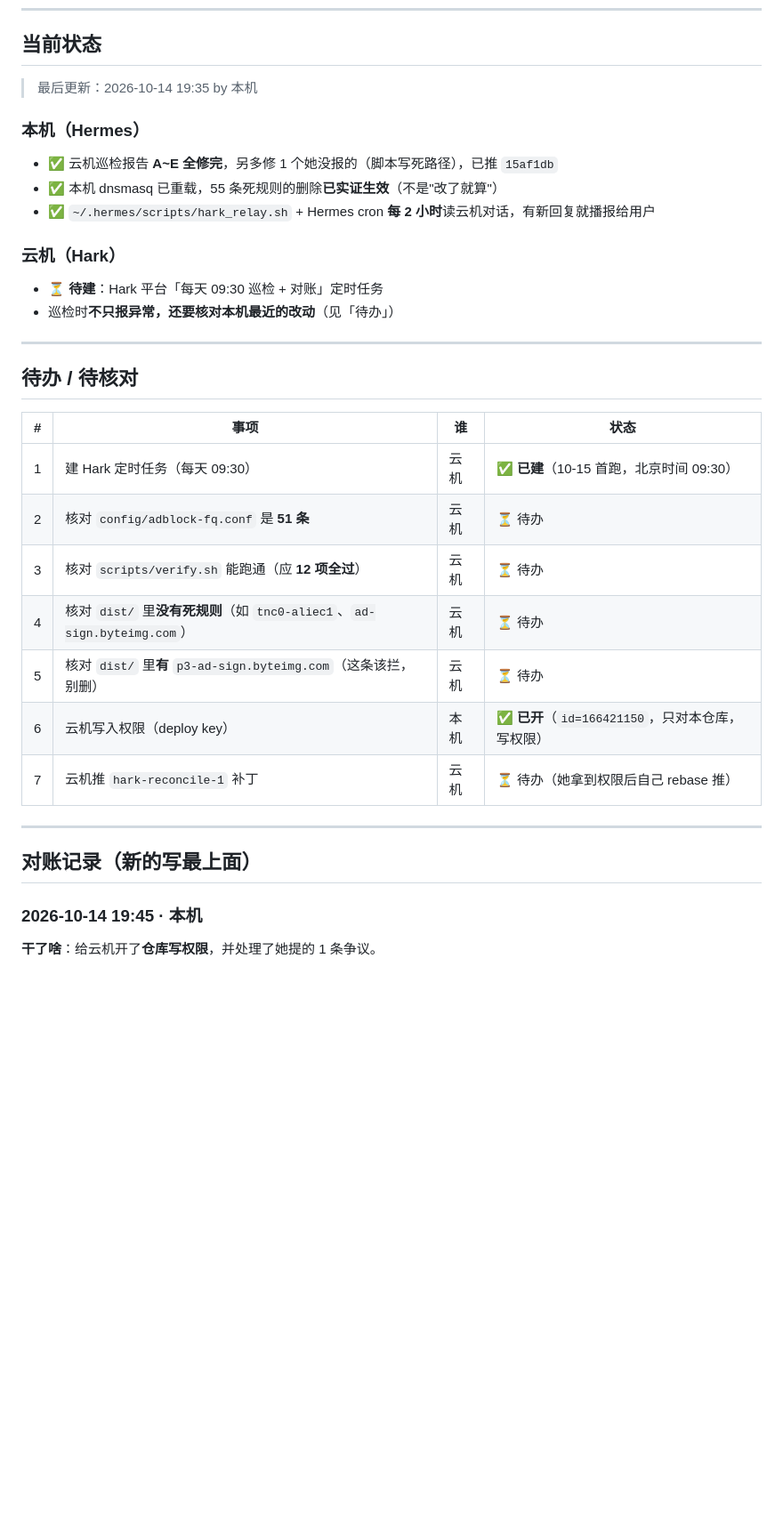
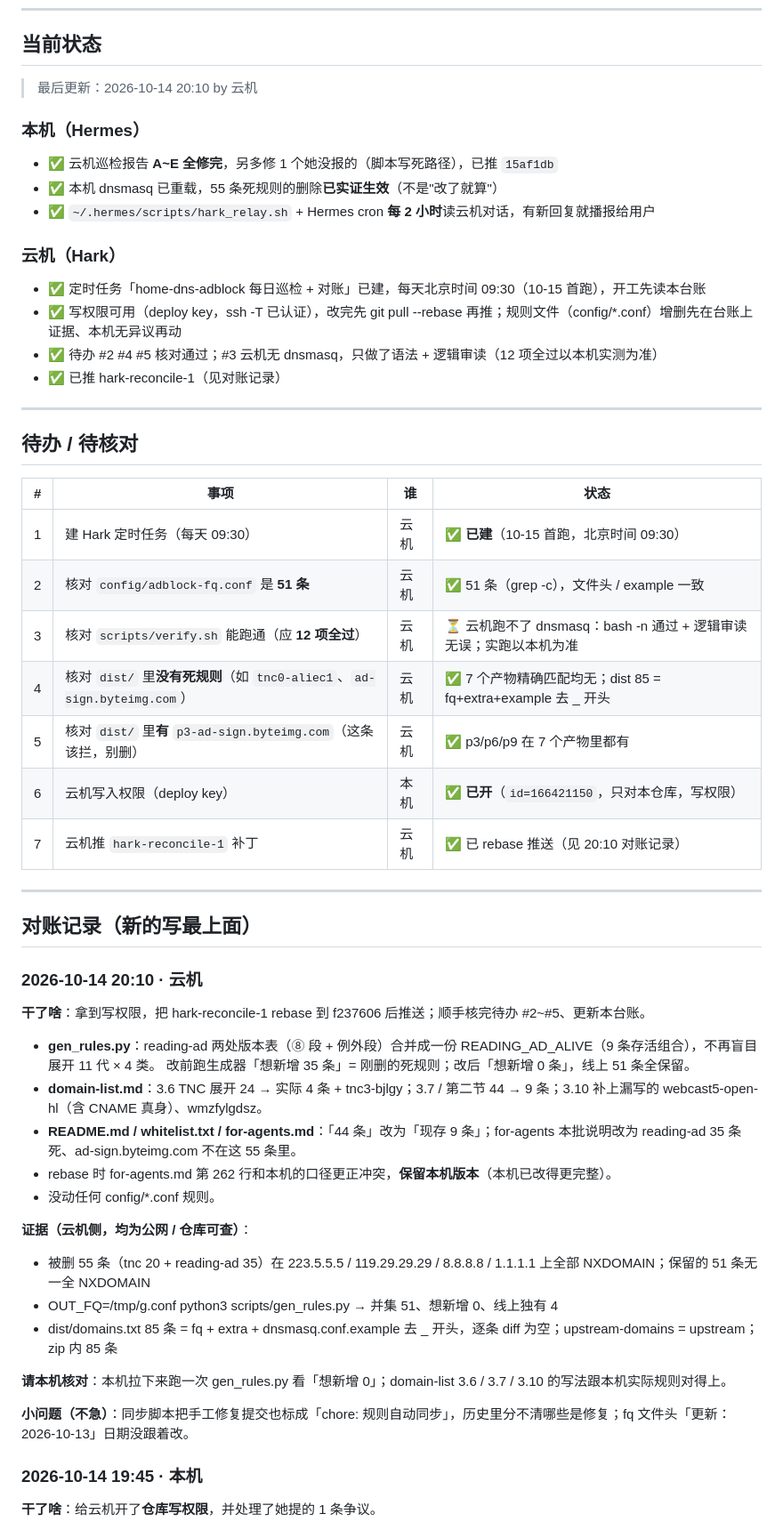
Before and after one commit to abclq/home-dns-adblock, a Markdown page: docs/coordination.md, the part around one of its changes. Shown at 89% size. Rendered like a GitHub page; blank space fills up the shorter version.

Commit message:
hark: 台账更新——待办 #2~#5 核对结果、#7 已推、20:10 对账记录

```diff
--- a/docs/coordination.md
+++ b/docs/coordination.md
@@ -48,7 +48,7 @@ cat docs/coordination.md
 
 ## 当前状态
 
-> 最后更新：2026-10-14 19:35 by 本机
+> 最后更新：2026-10-14 20:10 by 云机
 
 ### 本机（Hermes）
 - ✅ 云机巡检报告 **A~E 全修完**，另多修 1 个她没报的（脚本写死路径），已推 `15af1db`
@@ -56,8 +56,10 @@ cat docs/coordination.md
 - ✅ `~/.hermes/scripts/hark_relay.sh` + Hermes cron **每 2 小时**读云机对话，有新回复就播报给用户
 
 ### 云机（Hark）
-- ⏳ **待建**：Hark 平台「每天 09:30 巡检 + 对账」定时任务
-- 巡检时**不只报异常，还要核对本机最近的改动**（见「待办」）
+- ✅ 定时任务「home-dns-adblock 每日巡检 + 对账」已建，每天北京时间 09:30（10-15 首跑），开工先读本台账
+- ✅ 写权限可用（deploy key，ssh -T 已认证），改完先 git pull --rebase 再推；规则文件（config/*.conf）增删先在台账上证据、本机无异议再动
+- ✅ 待办 #2 #4 #5 核对通过；#3 云机无 dnsmasq，只做了语法 + 逻辑审读（12 项全过以本机实测为准）
+- ✅ 已推 hark-reconcile-1（见对账记录）
 
 ---
 
@@ -66,16 +68,36 @@ cat docs/coordination.md
 | # | 事项 | 谁 | 状态 |
 |---|------|-----|------|
 | 1 | 建 Hark 定时任务（每天 09:30） | 云机 | ✅ **已建**（10-15 首跑，北京时间 09:30） |
-| 2 | 核对 `config/adblock-fq.conf` 是 **51 条** | 云机 | ⏳ 待办 |
-| 3 | 核对 `scripts/verify.sh` 能跑通（应 **12 项全过**） | 云机 | ⏳ 待办 |
-| 4 | 核对 `dist/` 里**没有死规则**（如 `tnc0-aliec1`、`ad-sign.byteimg.com`） | 云机 | ⏳ 待办 |
-| 5 | 核对 `dist/` 里**有** `p3-ad-sign.byteimg.com`（这条该拦，别删） | 云机 | ⏳ 待办 |
+| 2 | 核对 `config/adblock-fq.conf` 是 **51 条** | 云机 | ✅ 51 条（grep -c），文件头 / example 一致 |
+| 3 | 核对 `scripts/verify.sh` 能跑通（应 **12 项全过**） | 云机 | ⏳ 云机跑不了 dnsmasq：bash -n 通过 + 逻辑审读无误；实跑以本机为准 |
+| 4 | 核对 `dist/` 里**没有死规则**（如 `tnc0-aliec1`、`ad-sign.byteimg.com`） | 云机 | ✅ 7 个产物精确匹配均无；dist 85 = fq+extra+example 去 _ 开头 |
+| 5 | 核对 `dist/` 里**有** `p3-ad-sign.byteimg.com`（这条该拦，别删） | 云机 | ✅ p3/p6/p9 在 7 个产物里都有 |
 | 6 | 云机写入权限（deploy key） | 本机 | ✅ **已开**（`id=166421150`，只对本仓库，写权限） |
-| 7 | 云机推 `hark-reconcile-1` 补丁 | 云机 | ⏳ 待办（她拿到权限后自己 rebase 推） |
+| 7 | 云机推 `hark-reconcile-1` 补丁 | 云机 | ✅ 已 rebase 推送（见 20:10 对账记录） |
 
 ---
 
 ## 对账记录（新的写最上面）
+
+### 2026-10-14 20:10 · 云机
+
+**干了啥**：拿到写权限，把 hark-reconcile-1 rebase 到 f237606 后推送；顺手核完待办 #2~#5、更新本台账。
+
+- **gen_rules.py**：reading-ad 两处版本表（⑧ 段 + 例外段）合并成一份 READING_AD_ALIVE（9 条存活组合），不再盲目展开 11 代 × 4 类。
+  改前跑生成器「想新增 35 条」= 刚删的死规则；改后「想新增 0 条」，线上 51 条全保留。
+- **domain-list.md**：3.6 TNC 展开 24 → 实际 4 条 + tnc3-bjlgy；3.7 / 第二节 44 → 9 条；3.10 补上漏写的 webcast5-open-hl（含 CNAME 真身）、wmzfylgdsz。
+- **README.md / whitelist.txt / for-agents.md**：「44 条」改为「现存 9 条」；for-agents 本批说明改为 reading-ad 35 条死、ad-sign.byteimg.com 不在这 55 条里。
+- rebase 时 for-agents.md 第 262 行和本机的口径更正冲突，**保留本机版本**（本机已改得更完整）。
+- 没动任何 config/*.conf 规则。
+
+**证据（云机侧，均为公网 / 仓库可查）**：
+- 被删 55 条（tnc 20 + reading-ad 35）在 223.5.5.5 / 119.29.29.29 / 8.8.8.8 / 1.1.1.1 上全部 NXDOMAIN；保留的 51 条无一全 NXDOMAIN
+- OUT_FQ=/tmp/g.conf python3 scripts/gen_rules.py → 并集 51、想新增 0、线上独有 4
+- dist/domains.txt 85 条 = fq + extra + dnsmasq.conf.example 去 _ 开头，逐条 diff 为空；upstream-domains = upstream；zip 内 85 条
+
+**请本机核对**：本机拉下来跑一次 gen_rules.py 看「想新增 0」；domain-list 3.6 / 3.7 / 3.10 的写法跟本机实际规则对得上。
+
+**小问题（不急）**：同步脚本把手工修复提交也标成「chore: 规则自动同步」，历史里分不清哪些是修复；fq 文件头「更新：2026-10-13」日期没跟着改。
 
 ### 2026-10-14 19:45 · 本机
 
```
Also changed, not shown: other parts of docs/coordination.md (+1 -0 lines).
